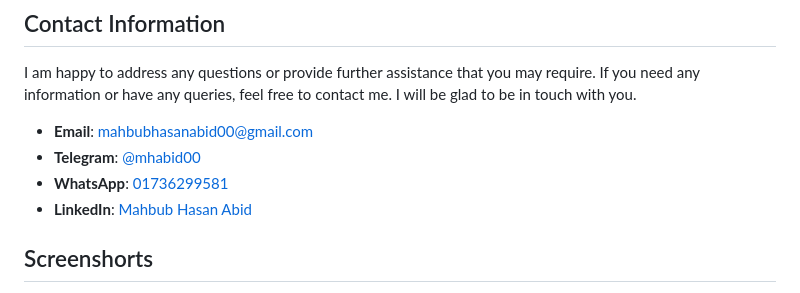
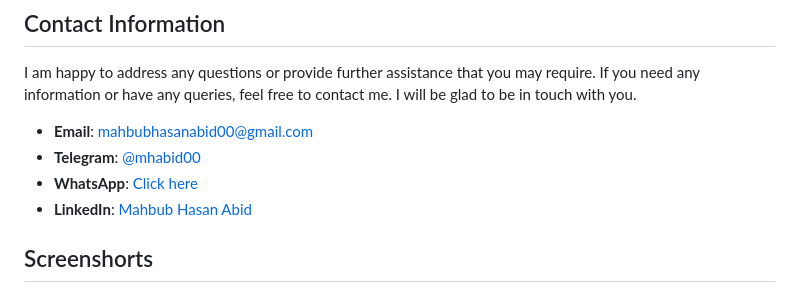
Before and after one commit to mahbub-hasan-abid/online-shop, a Markdown page: README.md, the part around the change. Drawn GitHub-style.

```diff
--- a/README.md
+++ b/README.md
@@ -105,7 +105,7 @@ I am happy to address any questions or provide further assistance that you may r
 
 - **Email**: [mahbubhasanabid00@gmail.com](mailto:mahbubhasanabid00@gmail.com)
 - **Telegram**: [@mhabid00](https://t.me/mhabid00)
-- **WhatsApp**: [01736299581](https://wa.me/8801736299581)
+- **WhatsApp**: [Click here](https://wa.me/8801736299581)
 - **LinkedIn**: [Mahbub Hasan Abid](https://www.linkedin.com/in/mahbub-hasan-abid/)
 
 
```
